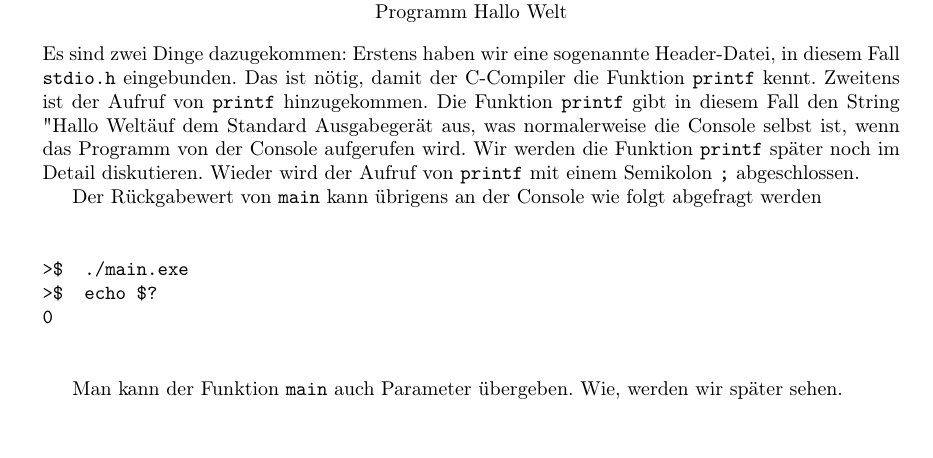
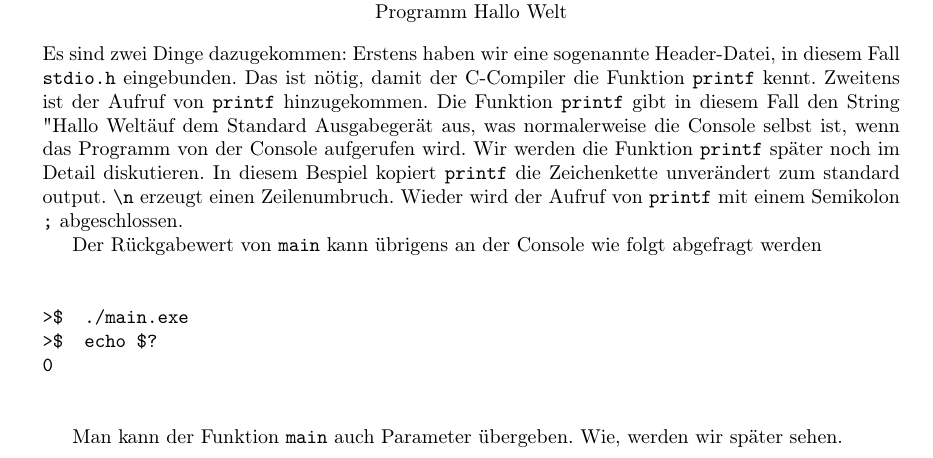
Before and after one commit to pittlerf/ckurs2017, a LaTeX document (programmierkurs_fpcu.tex, which reads speichernausdrucken.tex): part of page 7 of 55, cut so that both start at the same text, the shorter picture padded with empty space. Compiled offline with LaTeX, dvips and Ghostscript.

Commit message:
ueberarbeitet Version

```diff
--- a/speichernausdrucken.tex
+++ b/speichernausdrucken.tex
@@ -183,6 +183,8 @@ Das ist nötig, damit der C-Compiler die Funktion \texttt{printf} kennt.
 Zweitens ist der Aufruf von \texttt{printf} hinzugekommen.
 Die Funktion \texttt{printf} gibt in diesem Fall den String "Hallo Welt" auf dem Standard Ausgabegerät aus, was normalerweise die Console selbst ist, wenn das Programm von der Console aufgerufen wird.
 Wir werden die Funktion \texttt{printf} später noch im Detail diskutieren.
+In diesem Bespiel kopiert \texttt{printf} die Zeichenkette unverändert zum standard output.
+\verb|\n| erzeugt einen Zeilenumbruch.
 Wieder wird der Aufruf von \texttt{printf} mit einem Semikolon \texttt{;} abgeschlossen.
 
 Der Rückgabewert von \texttt{main} kann übrigens an der Console wie folgt abgefragt werden
```
